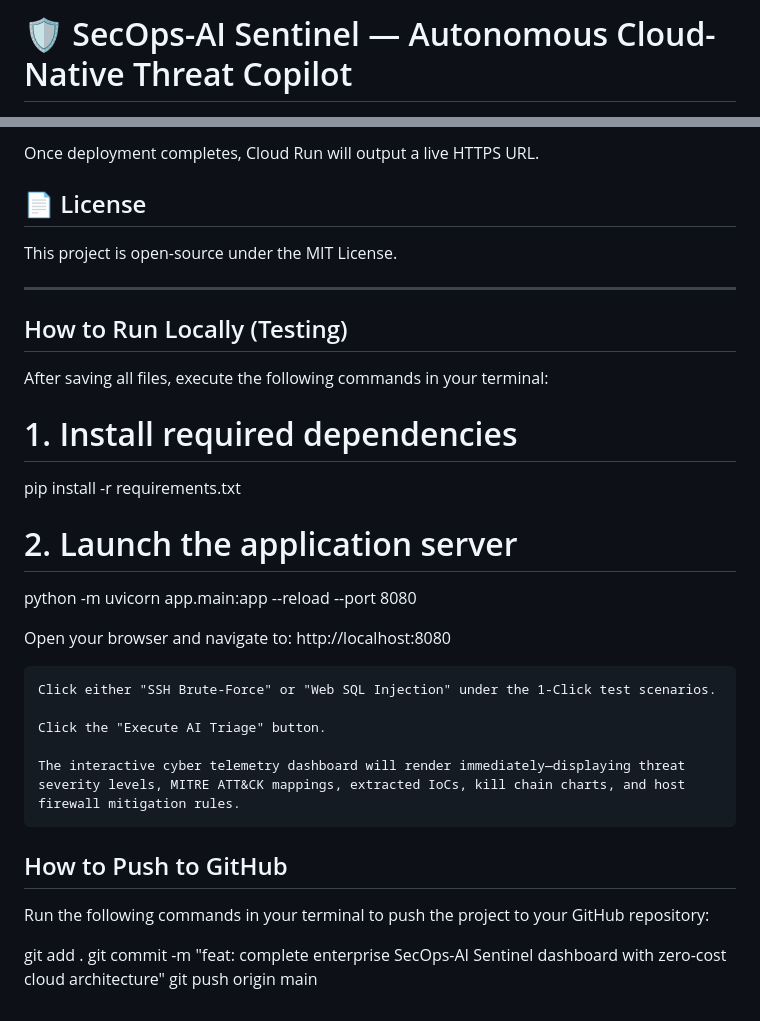
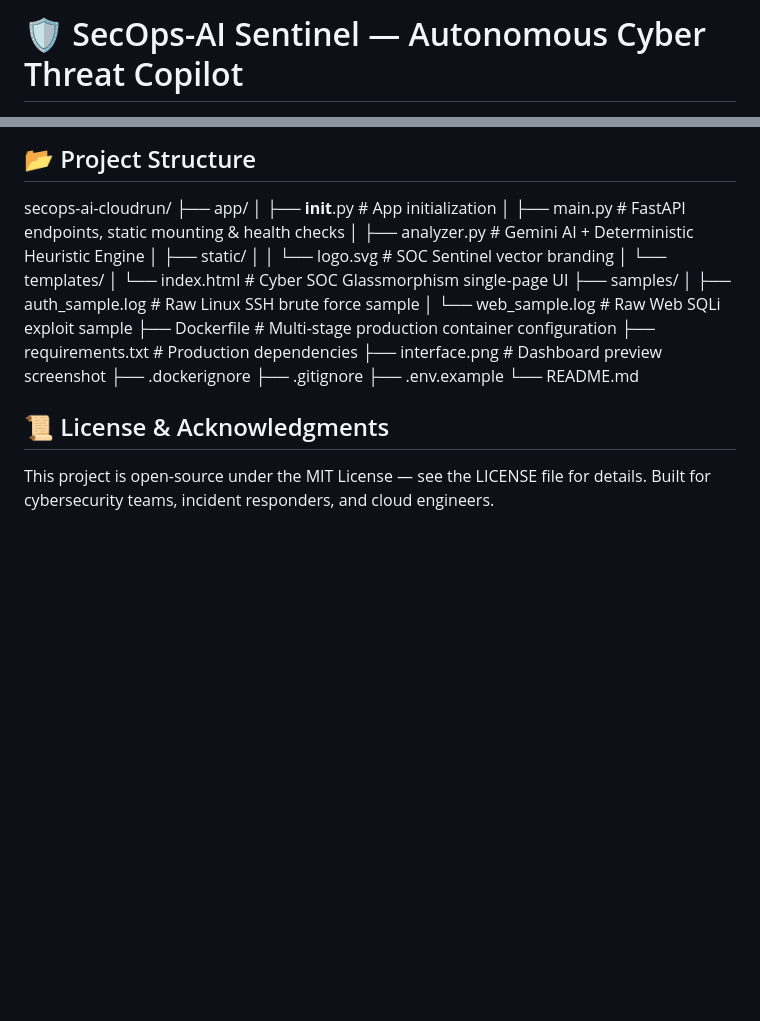
Before and after one commit to umairs759/secops-ai-cloudrun, a Markdown page: README.md, 2 parts joined by grey strips. Rendered like a GitHub page; blank space fills up the shorter version.

```diff
--- a/README.md
+++ b/README.md
@@ -1,2 +1,2 @@
-# 🛡️ SecOps-AI Sentinel — Autonomous Cloud-Native Threat Copilot
+# 🛡️ SecOps-AI Sentinel — Autonomous Cyber Threat Copilot
 
@@ -56,35 +120,26 @@ gcloud run deploy secops-ai-sentinel \
 
-Once deployment completes, Cloud Run will output a live HTTPS URL.
-## 📄 License
-
-This project is open-source under the MIT License.
+## 📂 Project Structure
+secops-ai-cloudrun/
+├── app/
+│   ├── __init__.py          # App initialization
+│   ├── main.py              # FastAPI endpoints, static mounting & health checks
+│   ├── analyzer.py          # Gemini AI + Deterministic Heuristic Engine
+│   ├── static/
+│   │   └── logo.svg         # SOC Sentinel vector branding
+│   └── templates/
+│       └── index.html       # Cyber SOC Glassmorphism single-page UI
+├── samples/
+│   ├── auth_sample.log      # Raw Linux SSH brute force sample
+│   └── web_sample.log       # Raw Web SQLi exploit sample
+├── Dockerfile               # Multi-stage production container configuration
+├── requirements.txt         # Production dependencies
+├── interface.png            # Dashboard preview screenshot
+├── .dockerignore
+├── .gitignore
+├── .env.example
+└── README.md
 
 
+## 📜 License & Acknowledgments
 
----
-
-## How to Run Locally (Testing)
-
-After saving all files, execute the following commands in your terminal:
-
-# 1. Install required dependencies
-pip install -r requirements.txt
-
-# 2. Launch the application server
-python -m uvicorn app.main:app --reload --port 8080
-
-Open your browser and navigate to: http://localhost:8080
-
-    Click either "SSH Brute-Force" or "Web SQL Injection" under the 1-Click test scenarios.
-
-    Click the "Execute AI Triage" button.
-
-    The interactive cyber telemetry dashboard will render immediately—displaying threat severity levels, MITRE ATT&CK mappings, extracted IoCs, kill chain charts, and host firewall mitigation rules.
-
-## How to Push to GitHub
-
-Run the following commands in your terminal to push the project to your GitHub repository:
-
-git add .
-git commit -m "feat: complete enterprise SecOps-AI Sentinel dashboard with zero-cost cloud architecture"
-git push origin main
+This project is open-source under the MIT License — see the LICENSE file for details. Built for cybersecurity teams, incident responders, and cloud engineers.
```
Also changed, not shown: other parts of README.md (+87 -23 lines).
